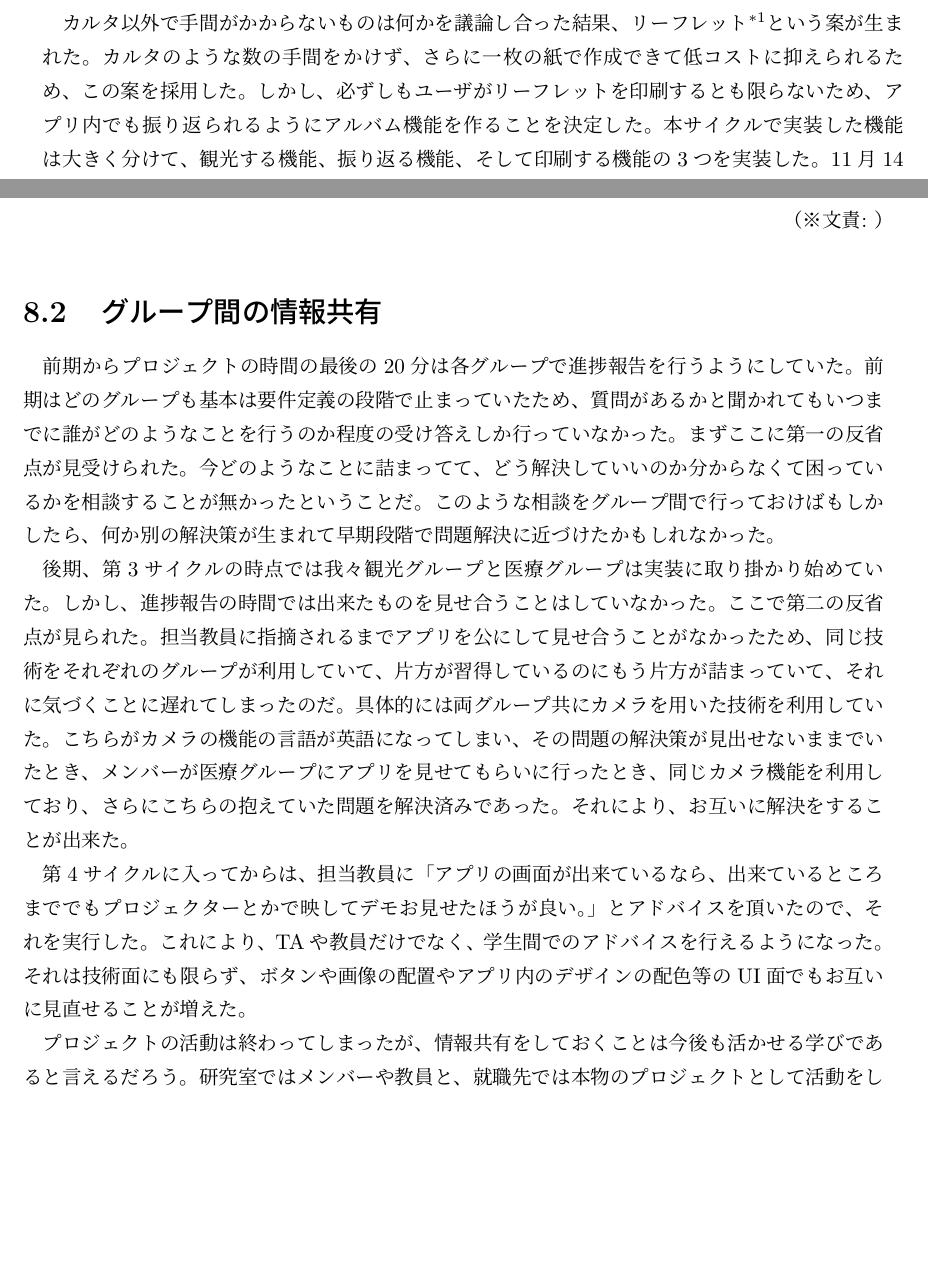
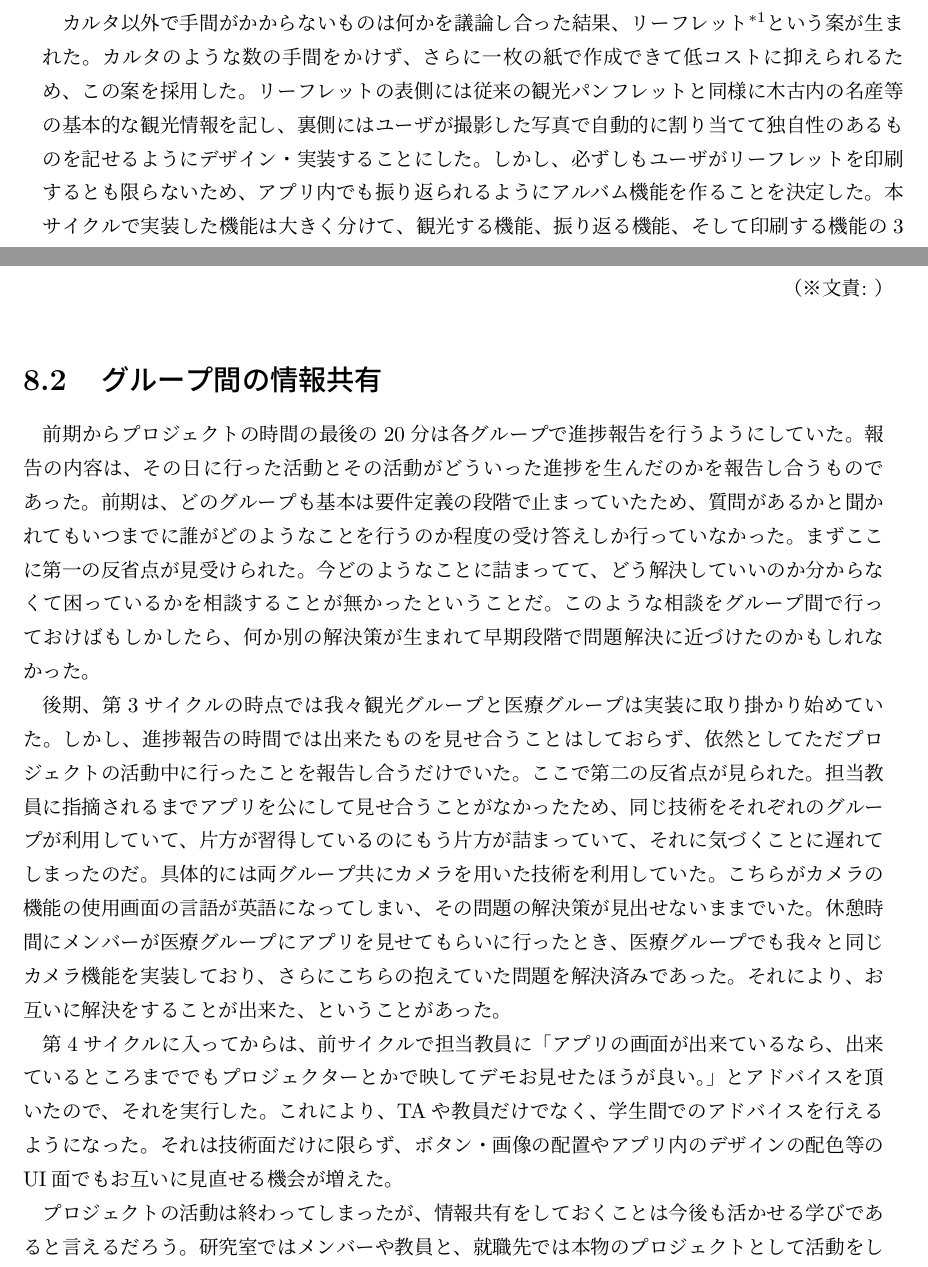
Before and after one commit to FUNPBL2015/Kan__groupreport, a LaTeX thesis (group.tex, which reads develop_process4.tex, learned_infoshare.tex): two parts of pages 17 and 24 of 28, joined at a grey line, cut so that both start at the same text, the shorter picture padded with empty space. Compiled offline with pLaTeX and dvipdfmx.

Commit message:
第4サイクルと情報共有の文を増量・改良

```diff
--- a/develop_process4.tex
+++ b/develop_process4.tex
@@ -1,7 +1,7 @@
 %\chapter{開発プロセス}
 \section{第4サイクル}
 第4サイクルは外部講師のリモートレビューが終わった日から12月11日のプロジェクト最終報告会までとした。本サイクルでは、第3サイクルでは進めていた実装をさらに進めること、そしてカルタに代わる何か手間のかからない「もの」を提案することを課題として活動を行った。
-\par カルタ以外で手間がかからないものは何かを議論し合った結果、リーフレット\footnote{一枚刷りの印刷物、折りたたみ式の小型の印刷物}という案が生まれた。カルタのような数の手間をかけず、さらに一枚の紙で作成できて低コストに抑えられるため、この案を採用した。しかし、必ずしもユーザがリーフレットを印刷するとも限らないため、アプリ内でも振り返られるようにアルバム機能を作ることを決定した。本サイクルで実装した機能は大きく分けて、観光する機能、振り返る機能、そして印刷する機能の3つを実装した。11月14日にアカデミックリンクがあったため、一旦そこをマイルストーンとして開発し、多くの企業の方や一般の方からレビューを受けた。そのレビューを受けて最終報告会までさらに開発を続けた。具体的に実装した機能・画面は次章で詳説する。前回のサイクルと本サイクルでの主な変化を表5.3に、リーフレットの完成サンプルを図5.7(a)、(b)に示す。
+\par カルタ以外で手間がかからないものは何かを議論し合った結果、リーフレット\footnote{一枚刷りの印刷物、折りたたみ式の小型の印刷物}という案が生まれた。カルタのような数の手間をかけず、さらに一枚の紙で作成できて低コストに抑えられるため、この案を採用した。リーフレットの表側には従来の観光パンフレットと同様に木古内の名産等の基本的な観光情報を記し、裏側にはユーザが撮影した写真で自動的に割り当てて独自性のあるものを記せるようにデザイン・実装することにした。しかし、必ずしもユーザがリーフレットを印刷するとも限らないため、アプリ内でも振り返られるようにアルバム機能を作ることを決定した。本サイクルで実装した機能は大きく分けて、観光する機能、振り返る機能、そして印刷する機能の3つを実装した。11月14日にアカデミックリンクがあったため、一旦そこをマイルストーンとして開発し、多くの企業の方や一般の方からレビューを受けた。そのレビューを受けて最終報告会までさらに開発を続けた。具体的に実装した機能・画面は次章で詳説する。前回のサイクルと本サイクルでの主な変化を表5.3に、リーフレットの完成サンプルを図5.7(a)、(b)に示す。
 \par 本サイクルでは長く続けてきた要件定義が充分に固まったため、比較的実装に集中できて完成度の高いアプリを開発で来た。最終報告会での評価も高かったため、今後はプロジェクトが終わっても開発を続けてリリースをすることになった。そのために、今後は木古内の関係者の方々にキーコ紀行を実際に提案しに行き現地の人のレビューを貰ってさらに質の高いアプリにすること、現在生じているバグを取り除くこと、そしてどのように運営をやっていくかを決定することが当面の課題となるだろう。
 
 \begin{table}[htb]
--- a/learned_infoshare.tex
+++ b/learned_infoshare.tex
@@ -1,7 +1,7 @@
 %\chapter{学び}
 \section{グループ間の情報共有}
-前期からプロジェクトの時間の最後の20分は各グループで進捗報告を行うようにしていた。前期はどのグループも基本は要件定義の段階で止まっていたため、質問があるかと聞かれてもいつまでに誰がどのようなことを行うのか程度の受け答えしか行っていなかった。まずここに第一の反省点が見受けられた。今どのようなことに詰まってて、どう解決していいのか分からなくて困っているかを相談することが無かったということだ。このような相談をグループ間で行っておけばもしかしたら、何か別の解決策が生まれて早期段階で問題解決に近づけたかもしれなかった。
-\par 後期、第3サイクルの時点では我々観光グループと医療グループは実装に取り掛かり始めていた。しかし、進捗報告の時間では出来たものを見せ合うことはしていなかった。ここで第二の反省点が見られた。担当教員に指摘されるまでアプリを公にして見せ合うことがなかったため、同じ技術をそれぞれのグループが利用していて、片方が習得しているのにもう片方が詰まっていて、それに気づくことに遅れてしまったのだ。具体的には両グループ共にカメラを用いた技術を利用していた。こちらがカメラの機能の言語が英語になってしまい、その問題の解決策が見出せないままでいたとき、メンバーが医療グループにアプリを見せてもらいに行ったとき、同じカメラ機能を利用しており、さらにこちらの抱えていた問題を解決済みであった。それにより、お互いに解決をすることが出来た。
-\par 第4サイクルに入ってからは、担当教員に「アプリの画面が出来ているなら、出来ているところまででもプロジェクターとかで映してデモお見せたほうが良い。」とアドバイスを頂いたので、それを実行した。これにより、TAや教員だけでなく、学生間でのアドバイスを行えるようになった。それは技術面にも限らず、ボタンや画像の配置やアプリ内のデザインの配色等のUI面でもお互いに見直せることが増えた。
+前期からプロジェクトの時間の最後の20分は各グループで進捗報告を行うようにしていた。報告の内容は、その日に行った活動とその活動がどういった進捗を生んだのかを報告し合うものであった。前期は、どのグループも基本は要件定義の段階で止まっていたため、質問があるかと聞かれてもいつまでに誰がどのようなことを行うのか程度の受け答えしか行っていなかった。まずここに第一の反省点が見受けられた。今どのようなことに詰まってて、どう解決していいのか分からなくて困っているかを相談することが無かったということだ。このような相談をグループ間で行っておけばもしかしたら、何か別の解決策が生まれて早期段階で問題解決に近づけたのかもしれなかった。
+\par 後期、第3サイクルの時点では我々観光グループと医療グループは実装に取り掛かり始めていた。しかし、進捗報告の時間では出来たものを見せ合うことはしておらず、依然としてただプロジェクトの活動中に行ったことを報告し合うだけでいた。ここで第二の反省点が見られた。担当教員に指摘されるまでアプリを公にして見せ合うことがなかったため、同じ技術をそれぞれのグループが利用していて、片方が習得しているのにもう片方が詰まっていて、それに気づくことに遅れてしまったのだ。具体的には両グループ共にカメラを用いた技術を利用していた。こちらがカメラの機能の使用画面の言語が英語になってしまい、その問題の解決策が見出せないままでいた。休憩時間にメンバーが医療グループにアプリを見せてもらいに行ったとき、医療グループでも我々と同じカメラ機能を実装しており、さらにこちらの抱えていた問題を解決済みであった。それにより、お互いに解決をすることが出来た、ということがあった。
+\par 第4サイクルに入ってからは、前サイクルで担当教員に「アプリの画面が出来ているなら、出来ているところまででもプロジェクターとかで映してデモお見せたほうが良い。」とアドバイスを頂いたので、それを実行した。これにより、TAや教員だけでなく、学生間でのアドバイスを行えるようになった。それは技術面だけに限らず、ボタン・画像の配置やアプリ内のデザインの配色等のUI面でもお互いに見直せる機会が増えた。
 \par プロジェクトの活動は終わってしまったが、情報共有をしておくことは今後も活かせる学びであると言えるだろう。研究室ではメンバーや教員と、就職先では本物のプロジェクトとして活動をしていくことになる。その時、今回の反省点である相談をすることと報告・連絡をすることが重要になってくるだろう。
 \bunseki{山川拓也}
```
